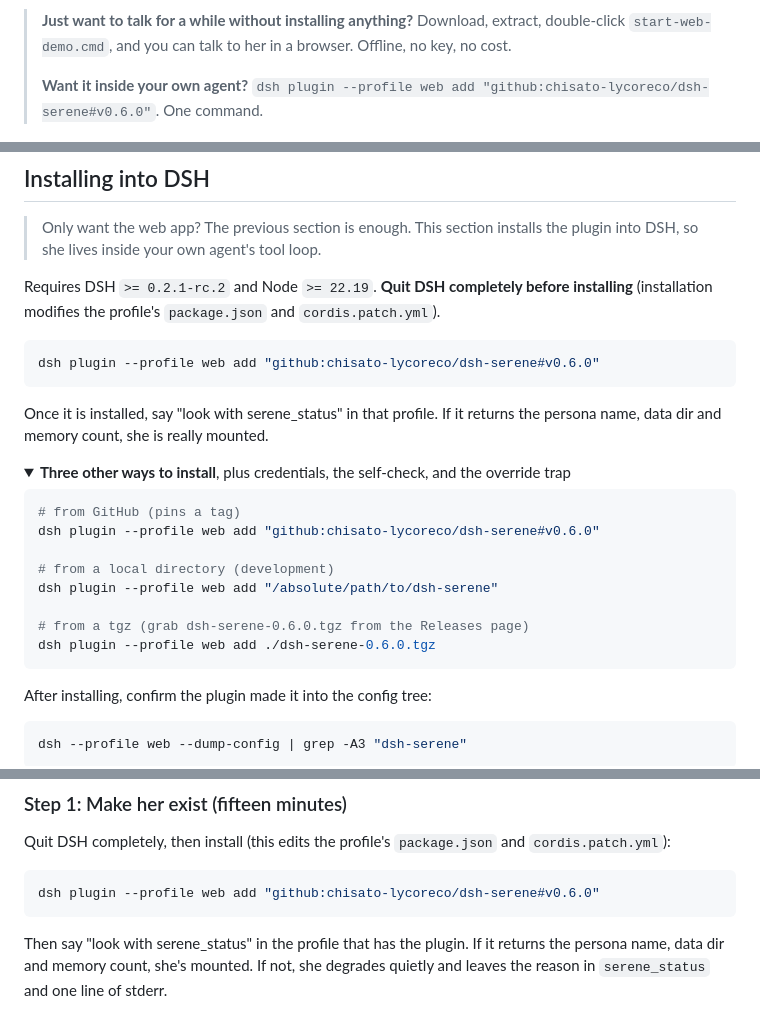
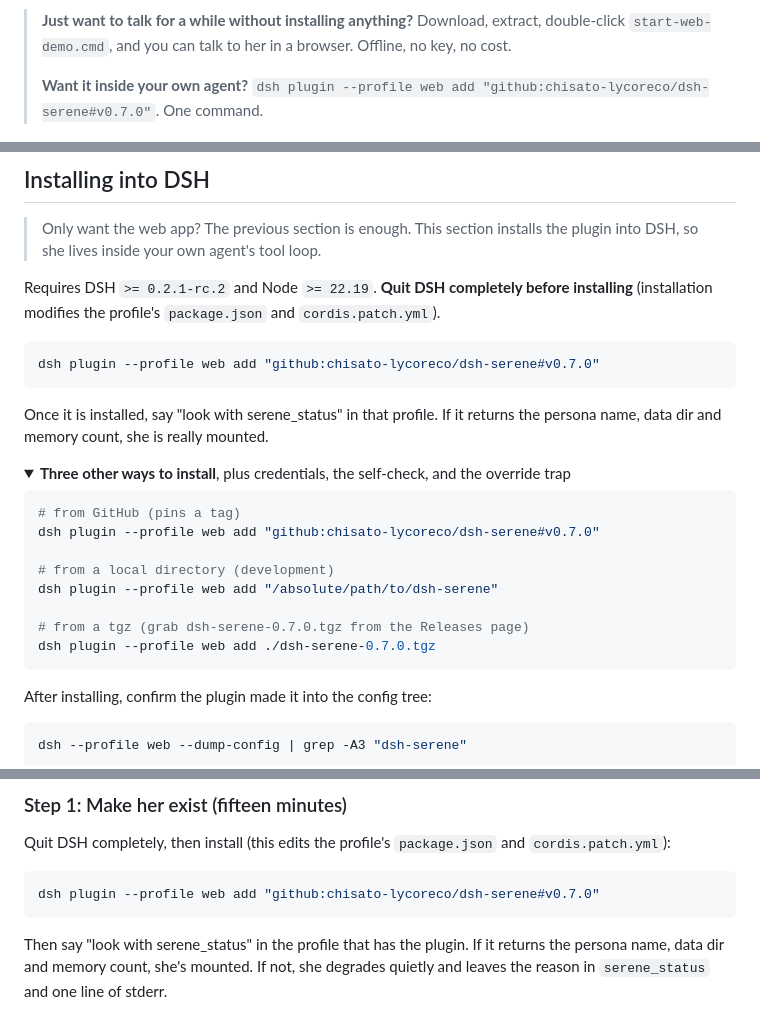
Before and after one commit to chisato-lycoreco/dsh-serene, a Markdown page: README.en.md, 3 parts joined by grey strips. Rendered like a GitHub page; folded sections open.

````diff
--- a/README.en.md
+++ b/README.en.md
@@ -17,7 +17,7 @@ Personality is data, mood is state, memory is a file, and experience only grows
 > **Just want to talk for a while without installing anything?**
 > Download, extract, double-click `start-web-demo.cmd`, and you can talk to her in a browser. Offline, no key, no cost.
 >
-> **Want it inside your own agent?** `dsh plugin --profile web add "github:chisato-lycoreco/dsh-serene#v0.6.0"`. One command.
+> **Want it inside your own agent?** `dsh plugin --profile web add "github:chisato-lycoreco/dsh-serene#v0.7.0"`. One command.
 
 <img src="https://raw.githubusercontent.com/chisato-lycoreco/dsh-serene/main/docs/screenshots/01-chat.png" alt="The web app: conversation on the left, her current moment, mood and memories on the right" width="900">
 
@@ -401,7 +401,7 @@ Still stuck? Photograph the error in the black window and open an **Issue** on t
 Requires DSH `>= 0.2.1-rc.2` and Node `>= 22.19`. **Quit DSH completely before installing** (installation modifies the profile's `package.json` and `cordis.patch.yml`).
 
 ```bash
-dsh plugin --profile web add "github:chisato-lycoreco/dsh-serene#v0.6.0"
+dsh plugin --profile web add "github:chisato-lycoreco/dsh-serene#v0.7.0"
 ```
 
 Once it is installed, say "look with serene_status" in that profile. If it returns the persona name, data dir and memory count, she is really mounted.
@@ -411,13 +411,13 @@ Once it is installed, say "look with serene_status" in that profile. If it retur
 
 ```bash
 # from GitHub (pins a tag)
-dsh plugin --profile web add "github:chisato-lycoreco/dsh-serene#v0.6.0"
+dsh plugin --profile web add "github:chisato-lycoreco/dsh-serene#v0.7.0"
 
 # from a local directory (development)
 dsh plugin --profile web add "/absolute/path/to/dsh-serene"
 
-# from a tgz (grab dsh-serene-0.6.0.tgz from the Releases page)
-dsh plugin --profile web add ./dsh-serene-0.6.0.tgz
+# from a tgz (grab dsh-serene-0.7.0.tgz from the Releases page)
+dsh plugin --profile web add ./dsh-serene-0.7.0.tgz
 ```
 
 After installing, confirm the plugin made it into the config tree:
@@ -549,7 +549,7 @@ When she gets it wrong, it can only come from three places: **the persona is wro
 Quit DSH completely, then install (this edits the profile's `package.json` and `cordis.patch.yml`):
 
 ```bash
-dsh plugin --profile web add "github:chisato-lycoreco/dsh-serene#v0.6.0"
+dsh plugin --profile web add "github:chisato-lycoreco/dsh-serene#v0.7.0"
 ```
 
 Then say "look with serene_status" in the profile that has the plugin. If it returns the persona name, data dir and memory count, she's mounted. If not, she degrades quietly and leaves the reason in `serene_status` and one line of stderr.
````
Also changed, not shown: README.md (+6 -6 lines).
